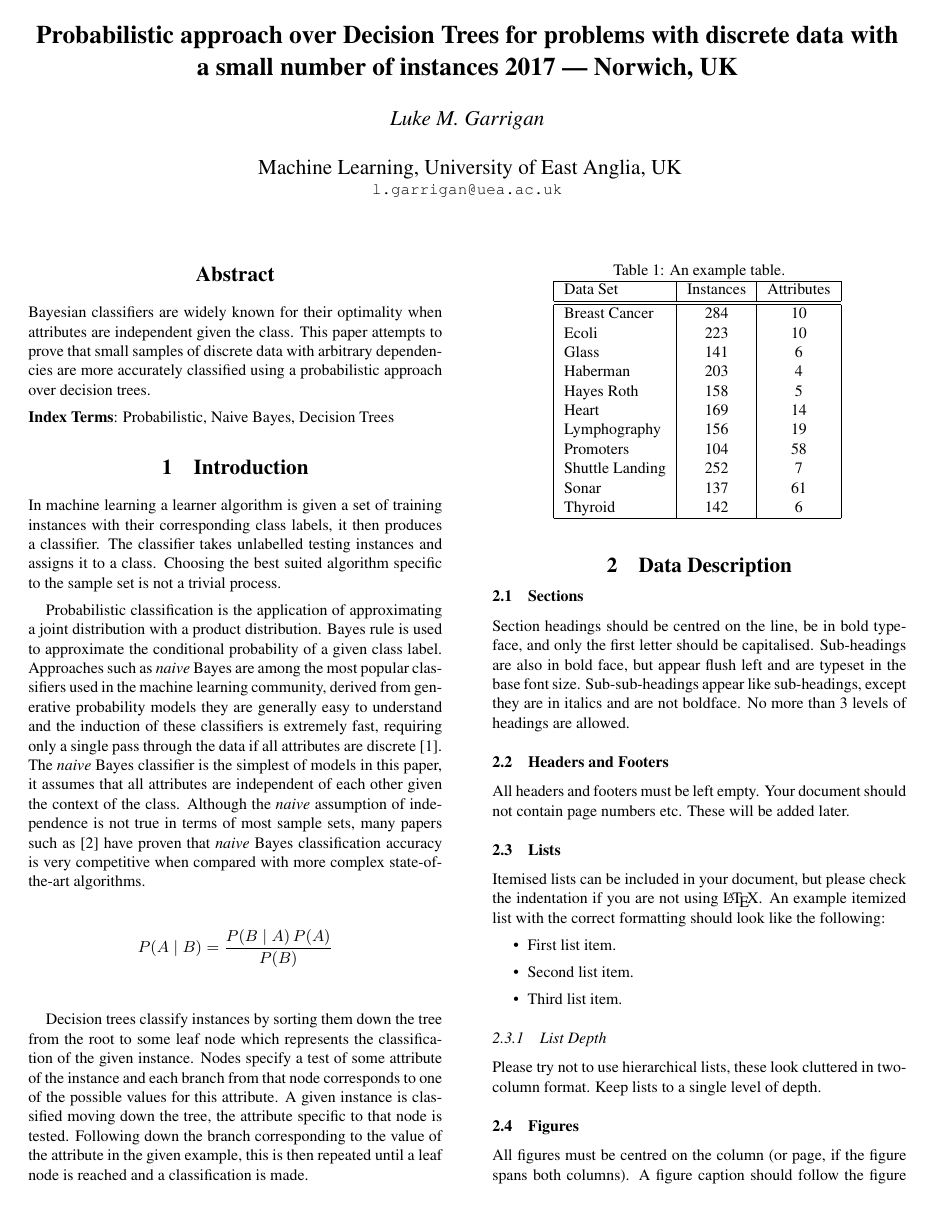
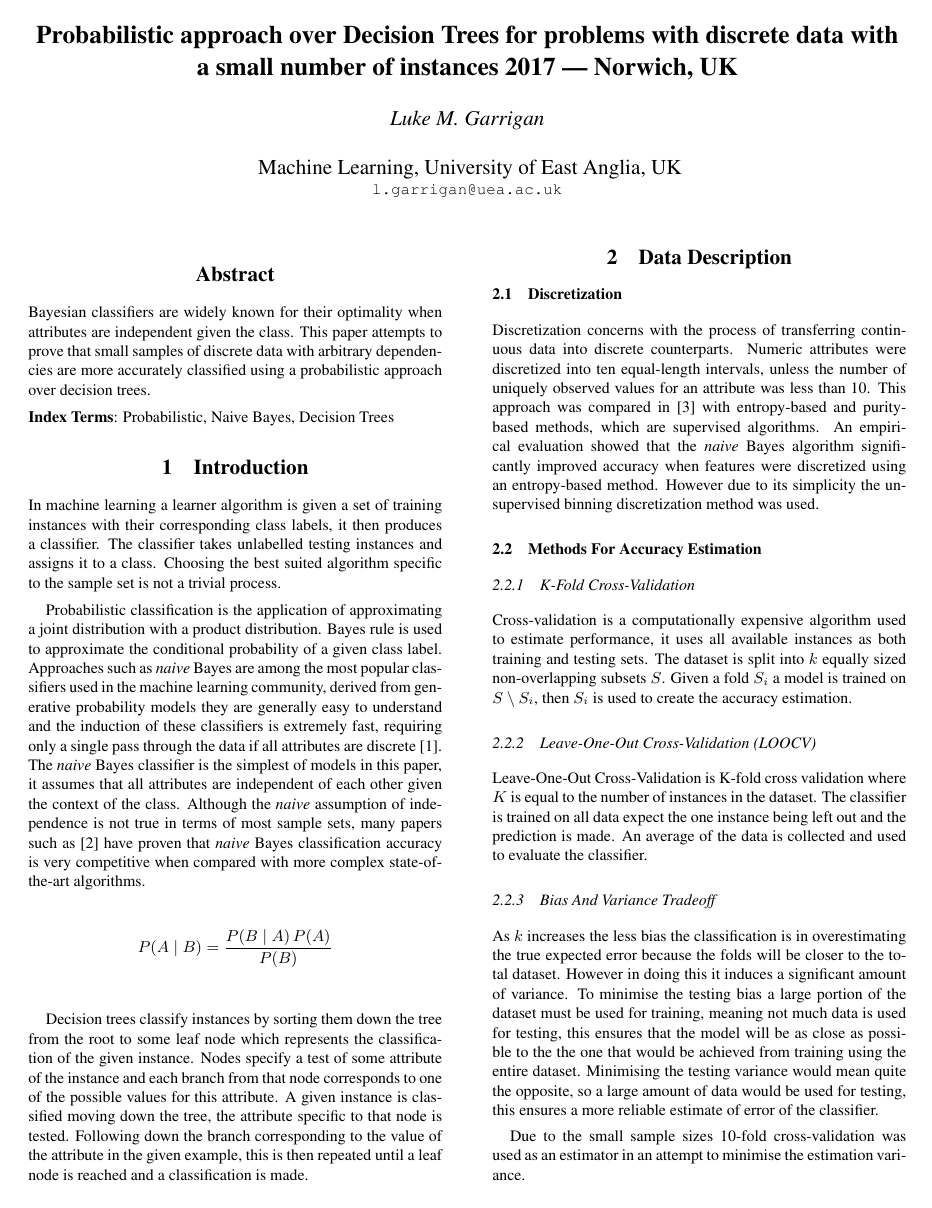
Before and after one commit to LukeGarrigan/MachineLearning, a LaTeX document (Report/cmp_pgr_sample_paper.tex): page 1 of 3. Compiled offline with pdfLaTeX.

Commit message:
Got data for cross validation tables

```diff
--- a/Report/cmp_pgr_sample_paper.tex
+++ b/Report/cmp_pgr_sample_paper.tex
@@ -9,6 +9,13 @@
 
 \usepackage[pdftex]{graphicx}
 \graphicspath{{figures/}}
+
+\input{t1pcr.fd}
+\makeatother
+\setlength{\footnotesep}{3ex}
+\usepackage{listings}
+\usepackage{pgfplots}
+
 
 \title{Probabilistic approach over Decision Trees for problems with discrete data with a small number of instances 2017 --- Norwich, UK}
 \name{Luke M. Garrigan}
@@ -45,3 +52,27 @@ Decision trees classify instances by sorting them down the tree from the root to
 
 
 \section{Data Description}
+
+\subsection{Discretization}
+Discretization concerns with the process of transferring continuous data into discrete counterparts. Numeric attributes were discretized into ten equal-length intervals, unless the number of uniquely observed values for an attribute was less than 10. This approach was compared in \cite{dougherty1995supervised} with entropy-based and purity-based methods, which are supervised algorithms. An empirical evaluation showed that the \textit{naive} Bayes algorithm significantly improved accuracy when features were discretized using an entropy-based method. However due to its simplicity the unsupervised binning discretization method was used.
+
+\subsection{Methods For Accuracy Estimation}
+
+
+
+
+
+
+
+\subsubsection{K-Fold Cross-Validation}
+Cross-validation is a computationally expensive algorithm used to estimate performance, it uses all available instances as both training and testing sets. The dataset is split into $k$ equally sized non-overlapping subsets $S$. Given a fold $S_i$ a model is trained on $S \setminus S_i$, then $S_i$ is used to create the accuracy estimation.
+
+\subsubsection{Leave-One-Out Cross-Validation (LOOCV)}
+Leave-One-Out Cross-Validation is  K-fold cross validation where $K$ is equal to the number of instances in the dataset. The classifier is trained on all data expect the one instance being left out and the prediction is made. An average of the data is collected and used to evaluate the classifier.
+
+\subsubsection{Bias And Variance Tradeoff}
+As $k$ increases the less bias the classification is in overestimating the true expected error because the folds will be closer to the total dataset. However in doing this it induces a significant amount of variance. To minimise the testing bias a large portion of the dataset must be used for training, meaning not much data is used for testing, this ensures that the model will be as close as possible to the the one that would be achieved from training using the entire dataset. Minimising the testing variance would mean quite the opposite, so a large amount of data would be used for testing, this ensures a more reliable estimate of error of the classifier.
+
+
+
+Due to the small sample sizes 10-fold cross-validation was used as an estimator in an attempt to minimise the estimation variance.
```
Also changed, not shown: Report/sample_bib.bib (+9 -7 lines), Report/cmp_pgr_sample_paper.bbl, Report/cmp_pgr_sample_paper.pdf, Report/cmp_pgr_sample_paper.tex (7 more changed lines), 7 other files.
